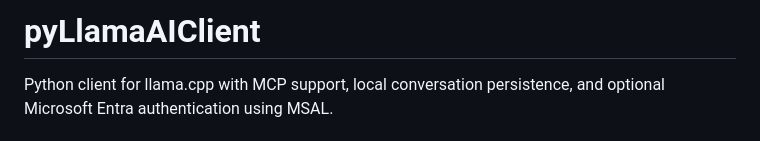
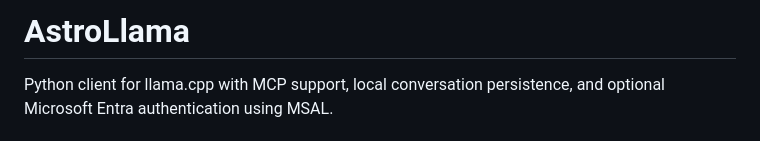
Before and after one commit to gordtulloch/AstroChat, a Markdown page: README.md, the part around the change. Rendered like a GitHub page.

Commit message:
Rename project in README to AstroLlama
Rename project from pyLlamaAIClient to AstroLlama.

```diff
--- a/README.md
+++ b/README.md
@@ -1,4 +1,4 @@
-# pyLlamaAIClient
+# AstroLlama
 
 Python client for llama.cpp with MCP support, local conversation persistence, and optional Microsoft Entra authentication using MSAL.
 
```
